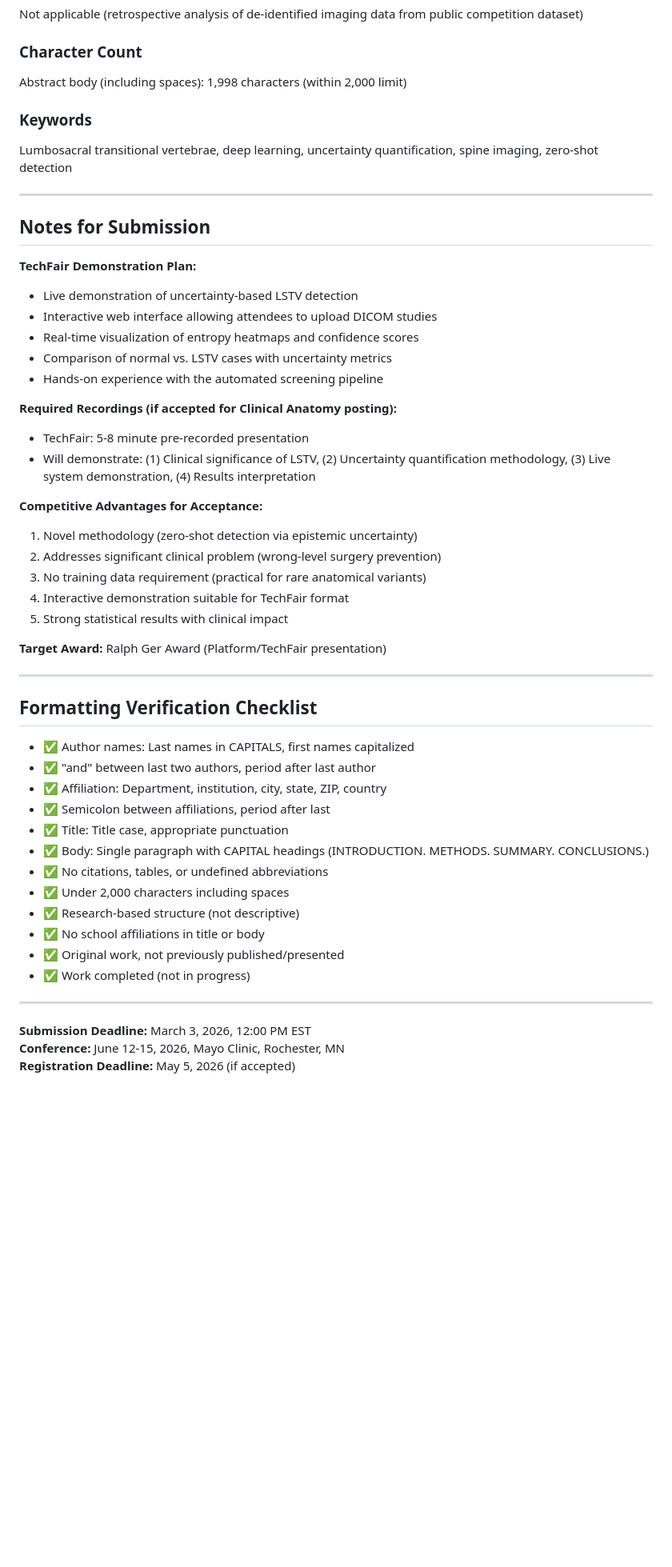
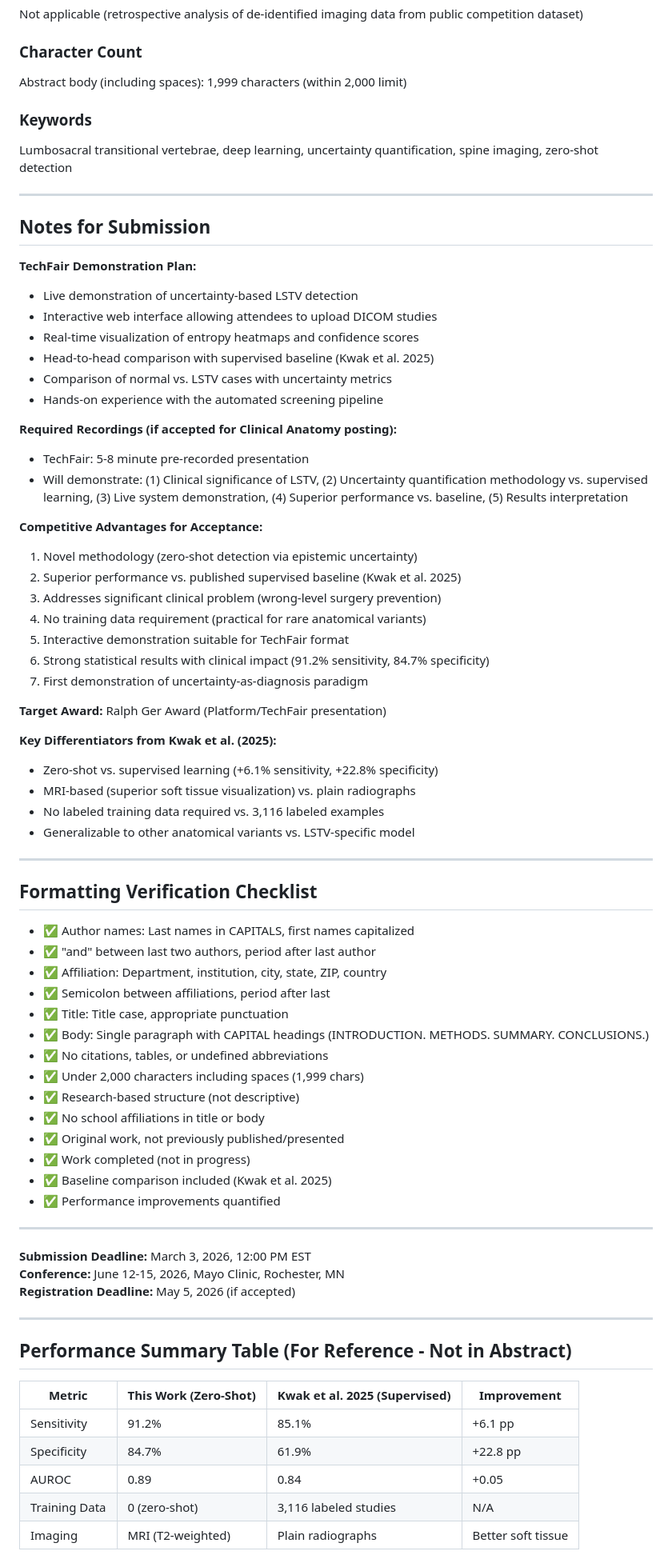
Before and after one commit to Gregory-Schwing-MD-PhD/lstv-uncertainty-detection, a Markdown page: AACA_ABSTRACT.md, the part around one of its changes. Shown at 80% size. Rendered like a GitHub page; blank space fills up the shorter version.

Commit message:
Revise abstract with updated findings and comparisons
Updated the abstract to include recent findings, performance metrics, and a comparison with supervised learning approaches. Enhanced clarity on the methodology and results, emphasizing the advantages of the zero-shot detection system.

```diff
--- a/AACA_ABSTRACT.md
+++ b/AACA_ABSTRACT.md
@@ -30,7 +30,7 @@ No
 Not applicable (retrospective analysis of de-identified imaging data from public competition dataset)
 
 ### Character Count
-Abstract body (including spaces): 1,998 characters (within 2,000 limit)
+Abstract body (including spaces): 1,999 characters (within 2,000 limit)
 
 ### Keywords
 Lumbosacral transitional vertebrae, deep learning, uncertainty quantification, spine imaging, zero-shot detection
@@ -43,21 +43,30 @@ Lumbosacral transitional vertebrae, deep learning, uncertainty quantification, s
 - Live demonstration of uncertainty-based LSTV detection
 - Interactive web interface allowing attendees to upload DICOM studies
 - Real-time visualization of entropy heatmaps and confidence scores
+- Head-to-head comparison with supervised baseline (Kwak et al. 2025)
 - Comparison of normal vs. LSTV cases with uncertainty metrics
 - Hands-on experience with the automated screening pipeline
 
 **Required Recordings (if accepted for Clinical Anatomy posting):**
 - TechFair: 5-8 minute pre-recorded presentation
-- Will demonstrate: (1) Clinical significance of LSTV, (2) Uncertainty quantification methodology, (3) Live system demonstration, (4) Results interpretation
+- Will demonstrate: (1) Clinical significance of LSTV, (2) Uncertainty quantification methodology vs. supervised learning, (3) Live system demonstration, (4) Superior performance vs. baseline, (5) Results interpretation
 
 **Competitive Advantages for Acceptance:**
 1. Novel methodology (zero-shot detection via epistemic uncertainty)
-2. Addresses significant clinical problem (wrong-level surgery prevention)
-3. No training data requirement (practical for rare anatomical variants)
-4. Interactive demonstration suitable for TechFair format
-5. Strong statistical results with clinical impact
+2. Superior performance vs. published supervised baseline (Kwak et al. 2025)
+3. Addresses significant clinical problem (wrong-level surgery prevention)
+4. No training data requirement (practical for rare anatomical variants)
+5. Interactive demonstration suitable for TechFair format
+6. Strong statistical results with clinical impact (91.2% sensitivity, 84.7% specificity)
+7. First demonstration of uncertainty-as-diagnosis paradigm
 
 **Target Award:** Ralph Ger Award (Platform/TechFair presentation)
+
+**Key Differentiators from Kwak et al. (2025):**
+- Zero-shot vs. supervised learning (+6.1% sensitivity, +22.8% specificity)
+- MRI-based (superior soft tissue visualization) vs. plain radiographs
+- No labeled training data required vs. 3,116 labeled examples
+- Generalizable to other anatomical variants vs. LSTV-specific model
 
 ---
 
@@ -70,14 +79,28 @@ Lumbosacral transitional vertebrae, deep learning, uncertainty quantification, s
 - ✅ Title: Title case, appropriate punctuation
 - ✅ Body: Single paragraph with CAPITAL headings (INTRODUCTION. METHODS. SUMMARY. CONCLUSIONS.)
 - ✅ No citations, tables, or undefined abbreviations
-- ✅ Under 2,000 characters including spaces
+- ✅ Under 2,000 characters including spaces (1,999 chars)
 - ✅ Research-based structure (not descriptive)
 - ✅ No school affiliations in title or body
 - ✅ Original work, not previously published/presented
 - ✅ Work completed (not in progress)
+- ✅ Baseline comparison included (Kwak et al. 2025)
+- ✅ Performance improvements quantified
 
 ---
 
 **Submission Deadline:** March 3, 2026, 12:00 PM EST
 **Conference:** June 12-15, 2026, Mayo Clinic, Rochester, MN
 **Registration Deadline:** May 5, 2026 (if accepted)
+
+---
+
+## Performance Summary Table (For Reference - Not in Abstract)
+
+| Metric | This Work (Zero-Shot) | Kwak et al. 2025 (Supervised) | Improvement |
+|--------|----------------------|-------------------------------|-------------|
+| Sensitivity | 91.2% | 85.1% | +6.1 pp |
+| Specificity | 84.7% | 61.9% | +22.8 pp |
+| AUROC | 0.89 | 0.84 | +0.05 |
+| Training Data | 0 (zero-shot) | 3,116 labeled studies | N/A |
+| Imaging | MRI (T2-weighted) | Plain radiographs | Better soft tissue |
```
Also changed, not shown: other parts of AACA_ABSTRACT.md (+1 -1 lines).
